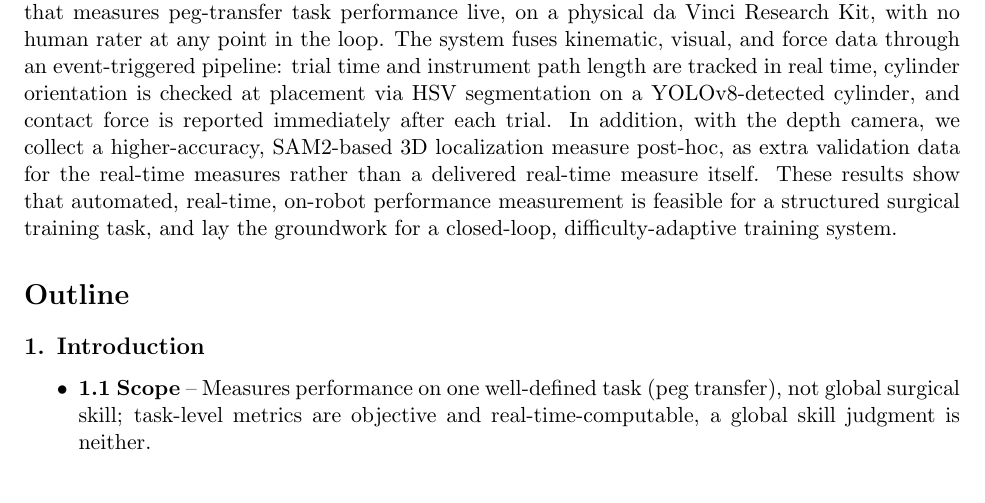
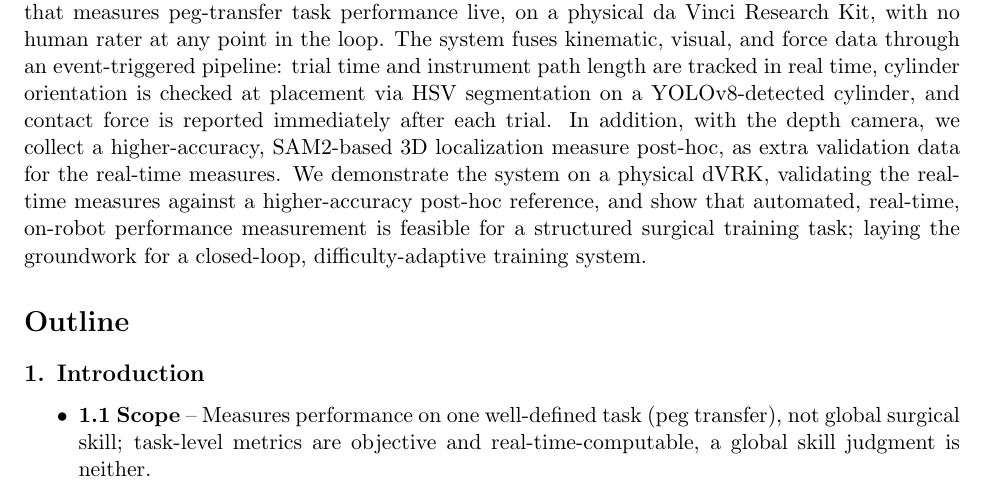
Before and after one commit to shobashu/dvrk-thesis, a LaTeX document (paper/outline.tex): part of page 1 of 5, cut so that both start at the same text. Compiled offline with pdfLaTeX.

Commit message:
small correction

```diff
--- a/paper/outline.tex
+++ b/paper/outline.tex
@@ -53,10 +53,7 @@ cylinder, and contact force is reported immediately after each trial.
 In addition, with the depth camera, we collect a higher-accuracy,
 SAM2-based 3D localization measure post-hoc, as extra
 validation data for the
-real-time measures rather than a delivered real-time measure itself. These results show that automated, real-time, on-robot
-performance measurement is feasible for a structured surgical training
-task, and lay the groundwork for a closed-loop, difficulty-adaptive
-training system.
+real-time measures. We demonstrate the system on a physical dVRK, validating the real-time measures against a higher-accuracy post-hoc reference, and show that automated, real-time, on-robot performance measurement is feasible for a structured surgical training task; laying the groundwork for a closed-loop, difficulty-adaptive training system.
 
 \section*{Outline}
 
```
